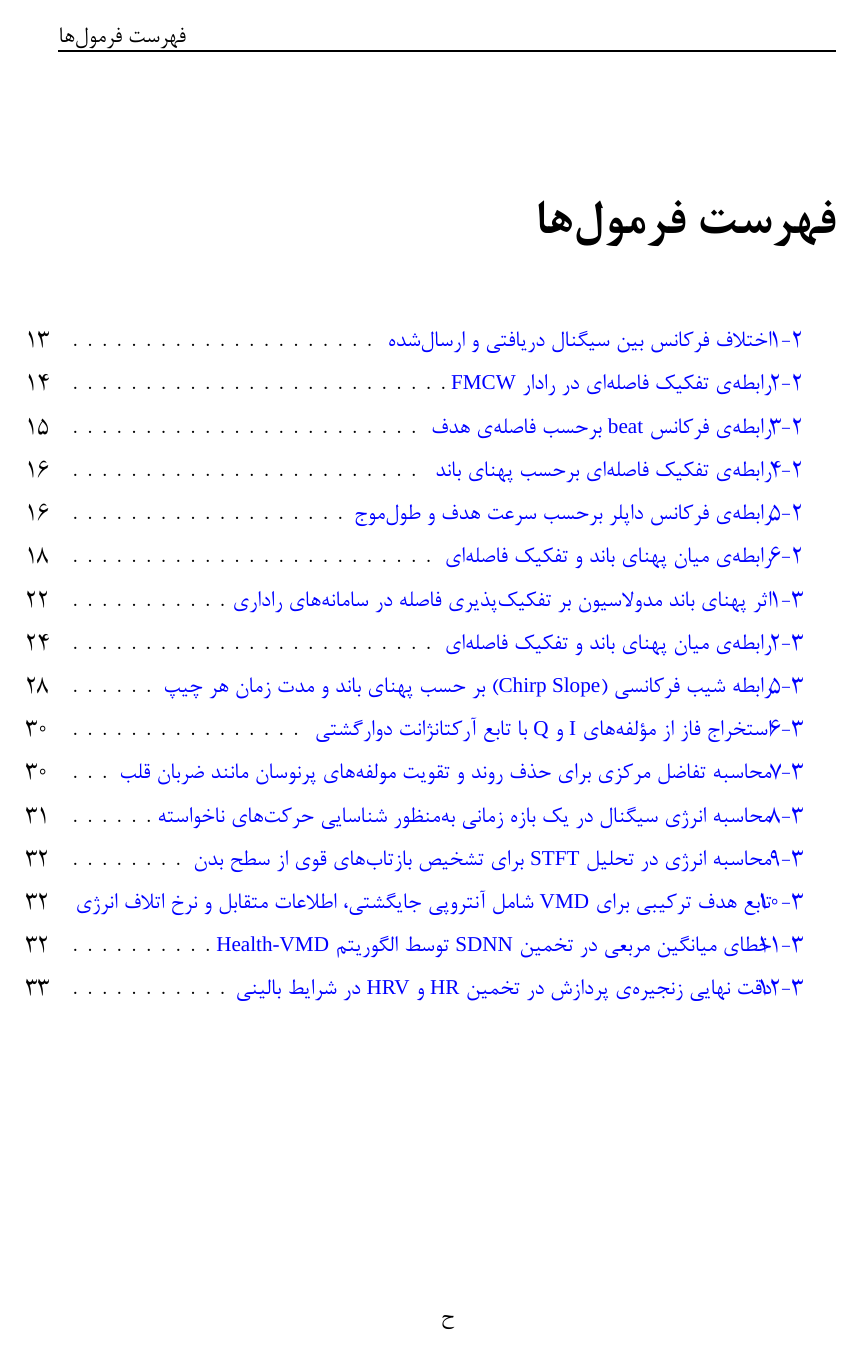
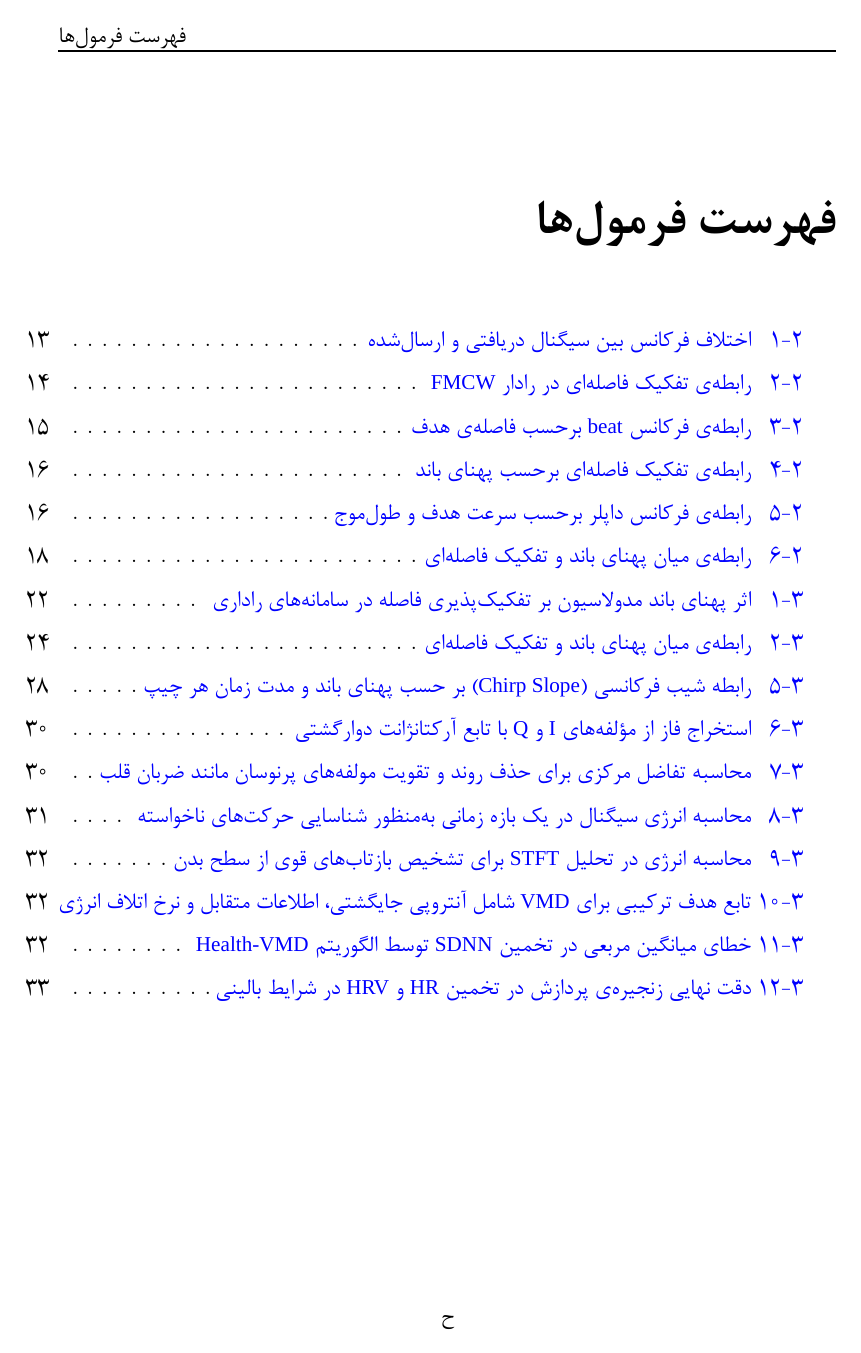
Before and after one commit to amirhossein-khalili/vital-sign-article, a LaTeX thesis (AUTthesis.tex, which reads commands.tex): page 14 of 64. Compiled offline with XeLaTeX; a missing font is replaced by an installed copy or a similar font.

Commit message:
FIX command formulos

```diff
--- a/commands.tex
+++ b/commands.tex
@@ -63,8 +63,11 @@
 \newcommand{\listofformulas}{\listof{equations}{\listequationsname}}
 % فرمان کمکی برای افزودن یک سطر در فهرست فرمول‌ها
 \newcommand{\addequation}[1]{%
-  \addcontentsline{equ}{equations}{\protect\numberline{\theequation}#1}%
+  % طول فاصله را می‌توانید به دلخواه عوض کنید:
+  \addcontentsline{equ}{equations}%
+{\protect\numberline{\theequation}\hspace{0.8em}#1}%
 }
+
 
 
 % ============================
```
